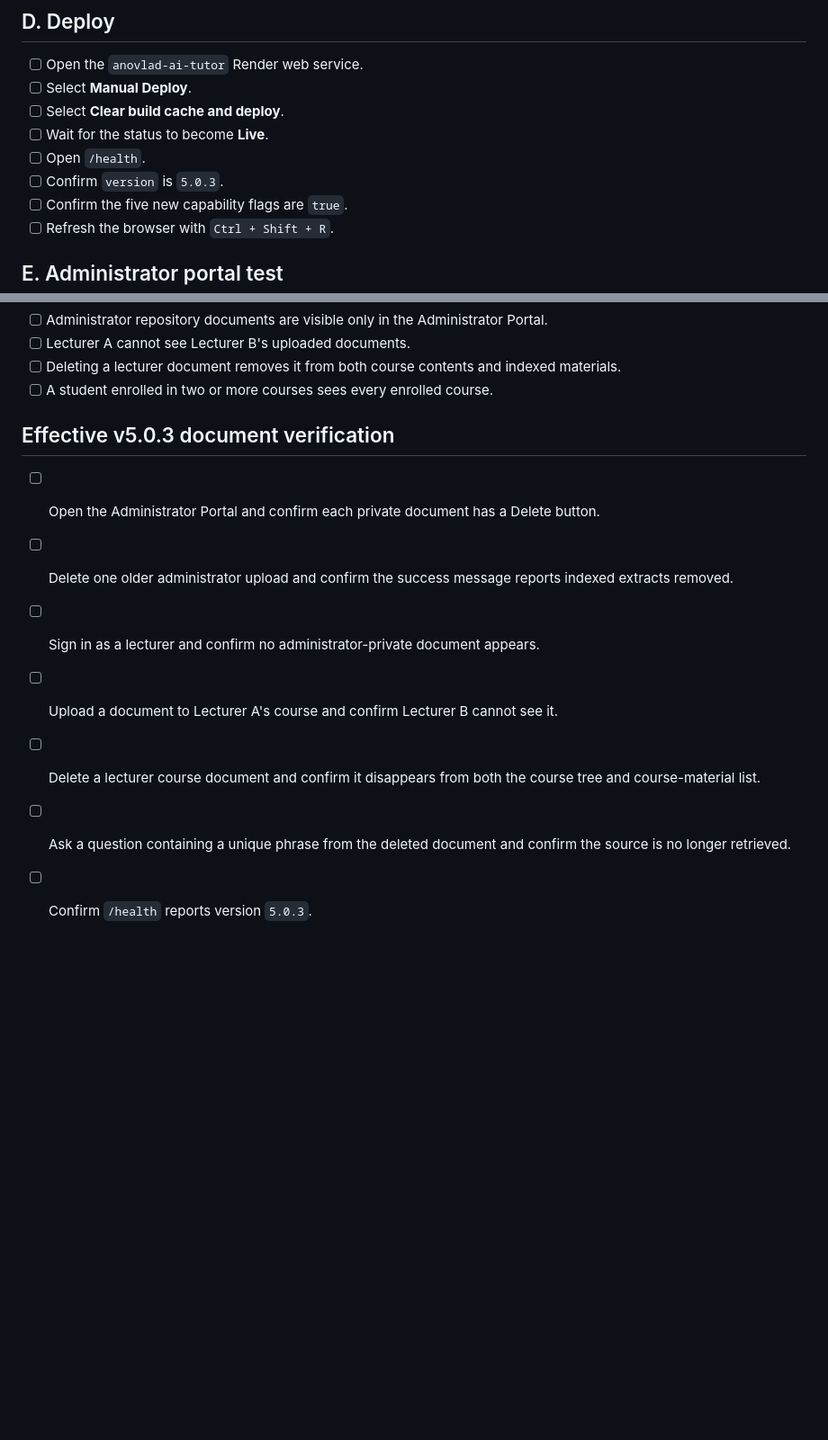
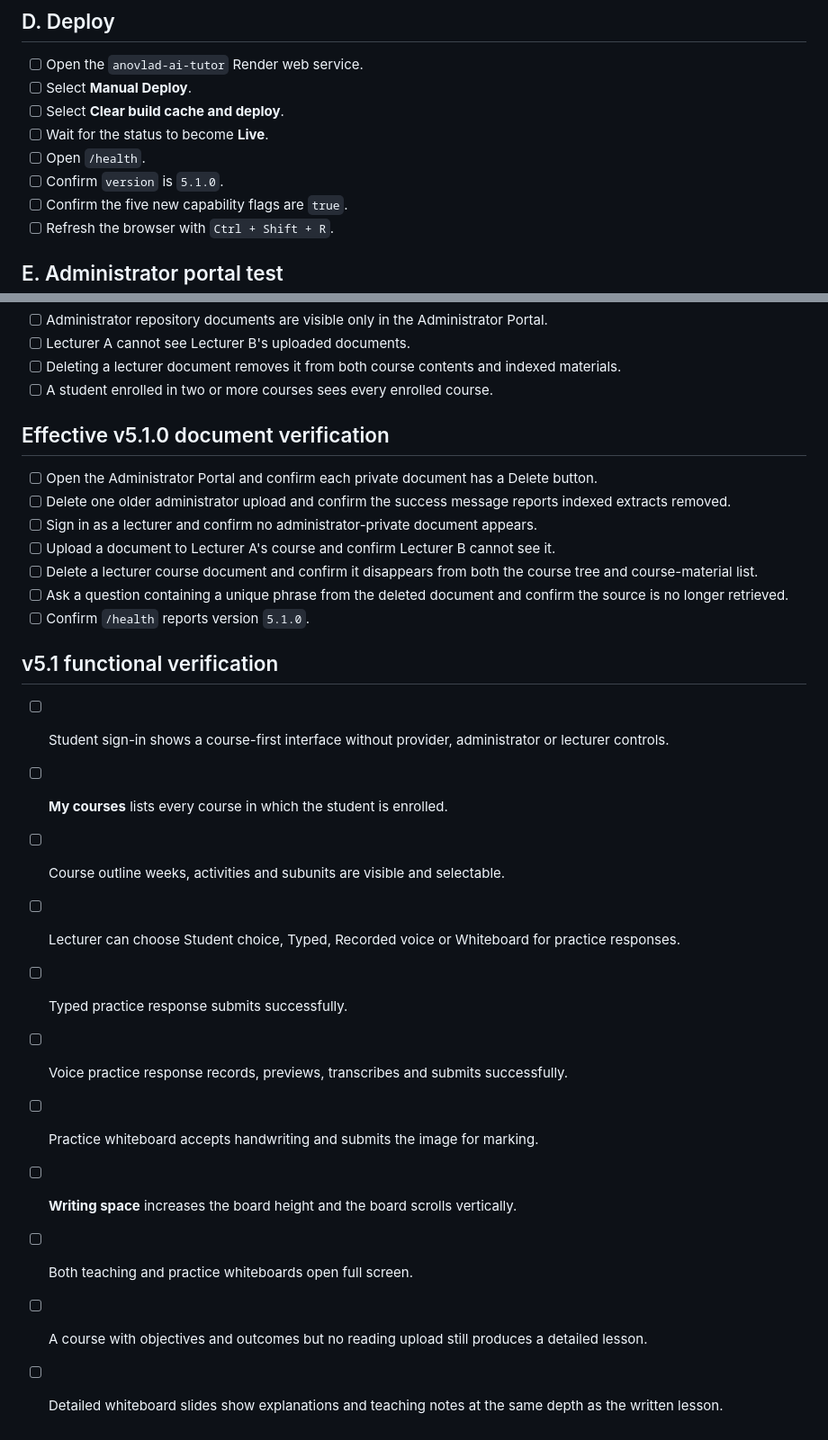
Before and after one commit to yawanokye/AITutor, a Markdown page: DEPLOYMENT_CHECKLIST.md, 2 parts joined by grey strips. Shown at 90% size. Drawn GitHub-style; blank space fills up the shorter version.

```diff
--- a/DEPLOYMENT_CHECKLIST.md
+++ b/DEPLOYMENT_CHECKLIST.md
@@ -76,7 +76,7 @@ Choose one method only.
 - [ ] Select **Clear build cache and deploy**.
 - [ ] Wait for the status to become **Live**.
 - [ ] Open `/health`.
-- [ ] Confirm `version` is `5.0.3`.
+- [ ] Confirm `version` is `5.1.0`.
 - [ ] Confirm the five new capability flags are `true`.
 - [ ] Refresh the browser with `Ctrl + Shift + R`.
 
@@ -147,7 +147,7 @@ Choose one method only.
 - [ ] Deleting a lecturer document removes it from both course contents and indexed materials.
 - [ ] A student enrolled in two or more courses sees every enrolled course.
 
-## Effective v5.0.3 document verification
+## Effective v5.1.0 document verification
 
 - [ ] Open the Administrator Portal and confirm each private document has a Delete button.
 - [ ] Delete one older administrator upload and confirm the success message reports indexed extracts removed.
@@ -155,4 +155,18 @@ Choose one method only.
 - [ ] Upload a document to Lecturer A's course and confirm Lecturer B cannot see it.
 - [ ] Delete a lecturer course document and confirm it disappears from both the course tree and course-material list.
 - [ ] Ask a question containing a unique phrase from the deleted document and confirm the source is no longer retrieved.
-- [ ] Confirm `/health` reports version `5.0.3`.
+- [ ] Confirm `/health` reports version `5.1.0`.
+
+## v5.1 functional verification
+
+- [ ] Student sign-in shows a course-first interface without provider, administrator or lecturer controls.
+- [ ] **My courses** lists every course in which the student is enrolled.
+- [ ] Course outline weeks, activities and subunits are visible and selectable.
+- [ ] Lecturer can choose Student choice, Typed, Recorded voice or Whiteboard for practice responses.
+- [ ] Typed practice response submits successfully.
+- [ ] Voice practice response records, previews, transcribes and submits successfully.
+- [ ] Practice whiteboard accepts handwriting and submits the image for marking.
+- [ ] **Writing space** increases the board height and the board scrolls vertically.
+- [ ] Both teaching and practice whiteboards open full screen.
+- [ ] A course with objectives and outcomes but no reading upload still produces a detailed lesson.
+- [ ] Detailed whiteboard slides show explanations and teaching notes at the same depth as the written lesson.
```
Also changed, not shown: README.md (+29 -7 lines), V5_1_STUDENT_LEARNING_WORKSPACE_UPGRADE.md (added, +42 -0 lines).
